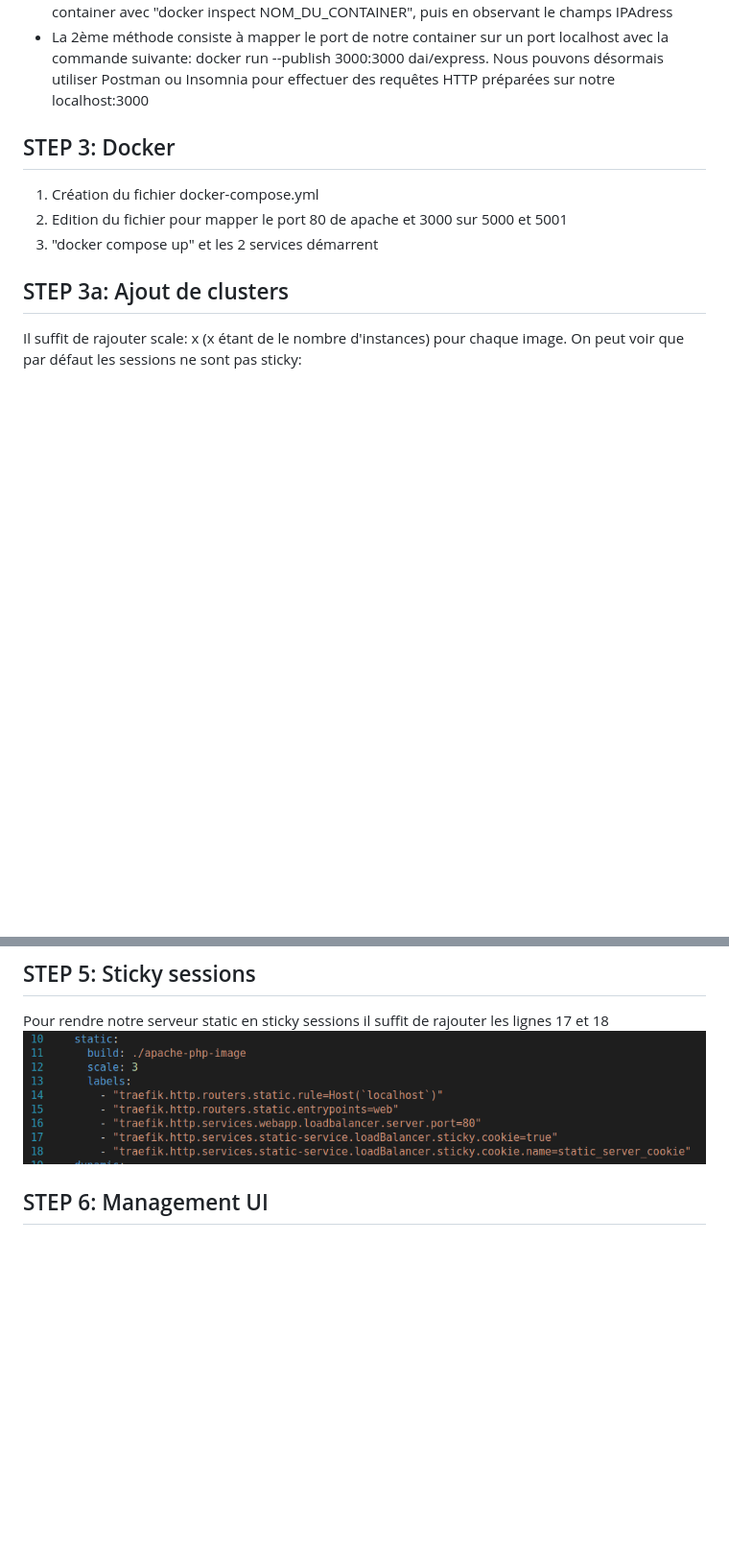
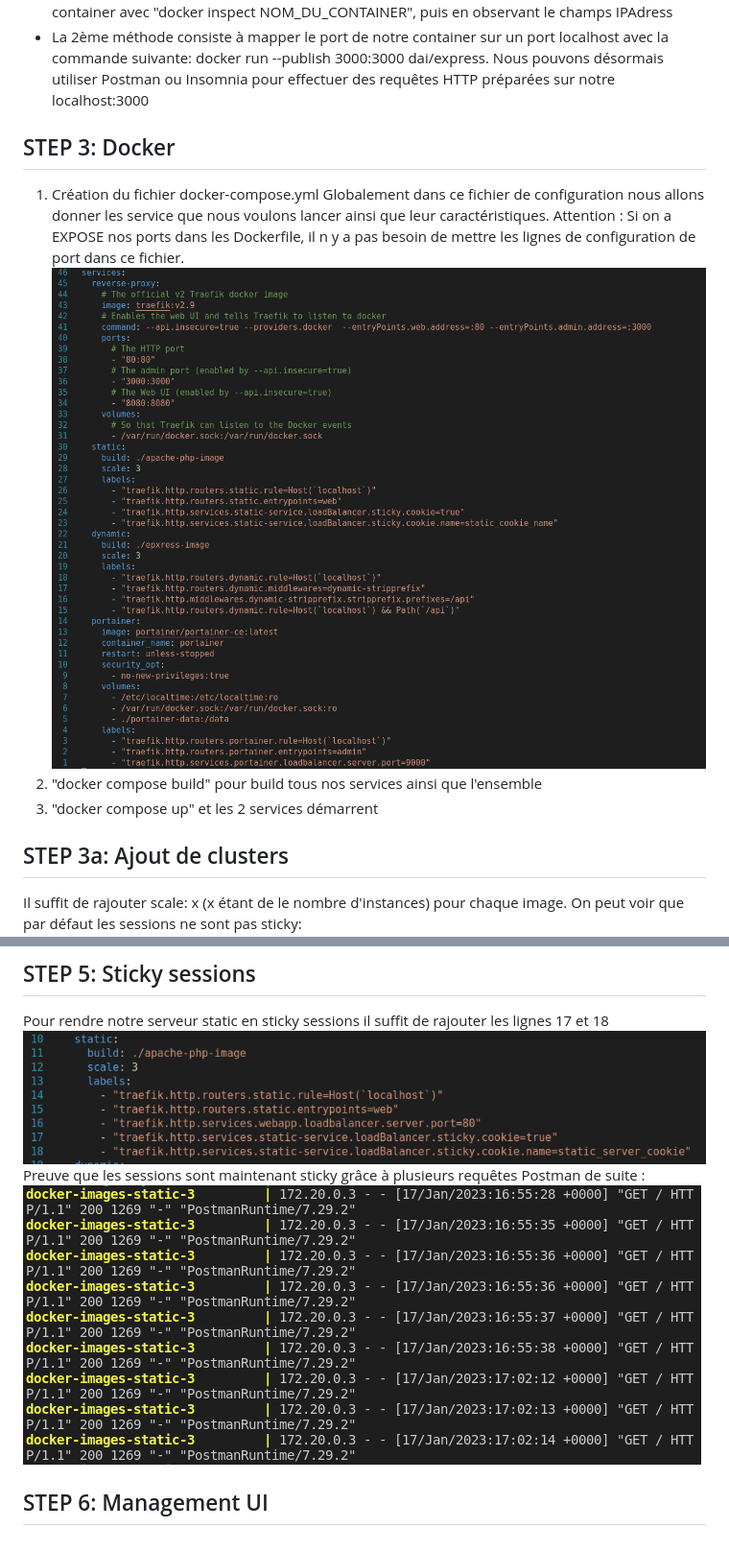
Before and after one commit to Pismice/DAI_Labo_HTTP, a Markdown page: README.md, 2 parts joined by grey strips. Shown: that part at 96% size. Drawn GitHub-style; pictures changed too: rapport_images/4.png (added), rapport_images/5.png (added); blank space fills up the shorter version.

Commit message:
avancement du rapport

```diff
--- a/README.md
+++ b/README.md
@@ -32,7 +32,10 @@ On récupère l'adresse ip de notre container avec "docker inspect NOM_DU_CONTAI
 
 ## STEP 3: Docker
 1. Création du fichier docker-compose.yml
-2. Edition du fichier pour mapper le port 80 de apache et 3000 sur 5000 et 5001
+Globalement dans ce fichier de configuration nous allons donner les service que nous voulons lancer ainsi que leur caractéristiques.
+Attention : Si on a EXPOSE nos ports dans les Dockerfile, il n y a pas besoin de mettre les lignes de configuration de port dans ce fichier.
+![](rapport_images/5.png)
+2. "docker compose build" pour build tous nos services ainsi que l'ensemble
 3. "docker compose up" et les 2 services démarrent
 
 ## STEP 3a: Ajout de clusters
@@ -48,5 +51,7 @@ J'ai utilisé pour faire la Fetch API
 ## STEP 5: Sticky sessions
 Pour rendre notre serveur static en sticky sessions il suffit de rajouter les lignes 17 et 18
 ![](rapport_images/3.png)
+Preuve que les sessions sont maintenant sticky grâce à plusieurs requêtes Postman de suite :
+![](rapport_images/4.png)
 
 ## STEP 6: Management UI
```
Also changed, not shown: 1 other file.
